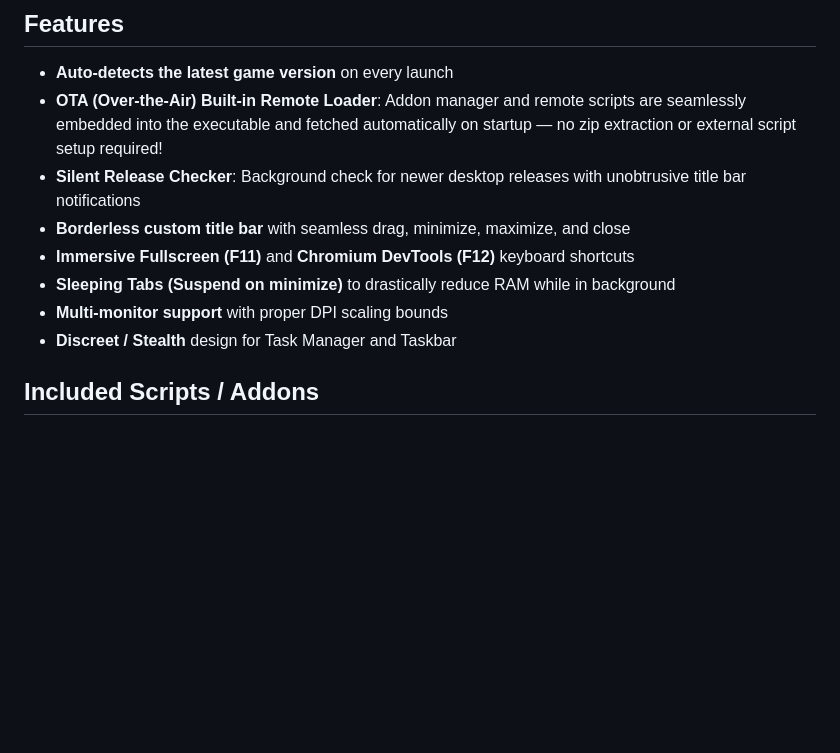
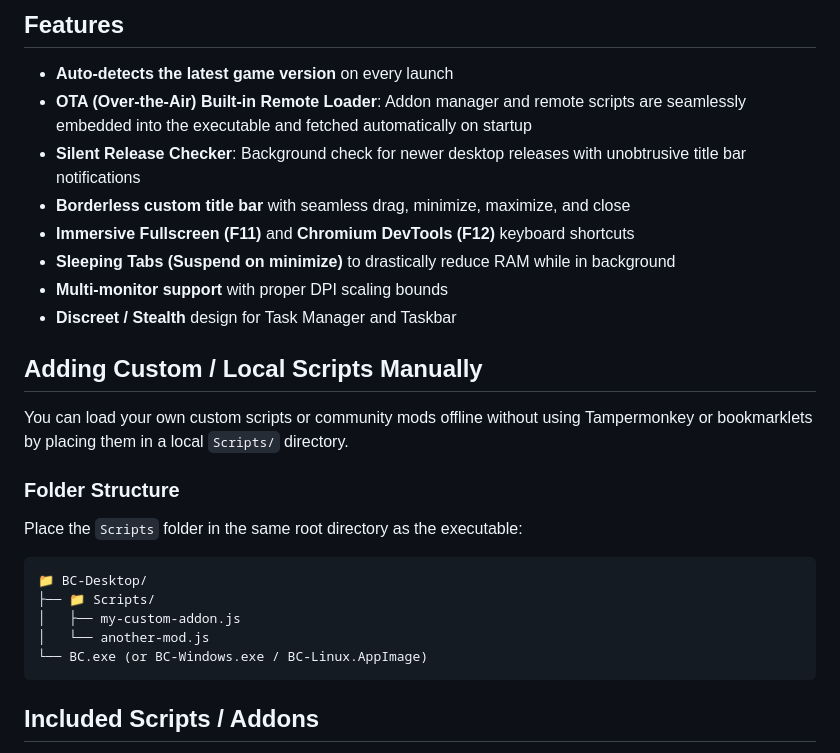
Before and after one commit to Izumii99/BC-Desktop, a Markdown page: Readme.md, the part around the change. GitHub-like rendering; blank space fills up the shorter version.

````diff
--- a/Readme.md
+++ b/Readme.md
@@ -22,13 +22,30 @@ A minimal native desktop wrapper for BC, built with **WPF** and **.NET 8**. Uses
 ## Features
 
 - **Auto-detects the latest game version** on every launch
-- **OTA (Over-the-Air) Built-in Remote Loader**: Addon manager and remote scripts are seamlessly embedded into the executable and fetched automatically on startup — no zip extraction or external script setup required!
+- **OTA (Over-the-Air) Built-in Remote Loader**: Addon manager and remote scripts are seamlessly embedded into the executable and fetched automatically on startup
 - **Silent Release Checker**: Background check for newer desktop releases with unobtrusive title bar notifications
 - **Borderless custom title bar** with seamless drag, minimize, maximize, and close
 - **Immersive Fullscreen (F11)** and **Chromium DevTools (F12)** keyboard shortcuts
 - **Sleeping Tabs (Suspend on minimize)** to drastically reduce RAM while in background
 - **Multi-monitor support** with proper DPI scaling bounds
 - **Discreet / Stealth** design for Task Manager and Taskbar
+
+## Adding Custom / Local Scripts Manually
+
+You can load your own custom scripts or community mods offline without using Tampermonkey or bookmarklets by placing them in a local `Scripts/` directory.
+
+### Folder Structure
+
+Place the `Scripts` folder in the same root directory as the executable:
+
+```text
+📁 BC-Desktop/
+├── 📁 Scripts/
+│   ├── my-custom-addon.js
+│   └── another-mod.js
+└── BC.exe (or BC-Windows.exe / BC-Linux.AppImage)
+```
+
 
 ## Included Scripts / Addons
 
````
